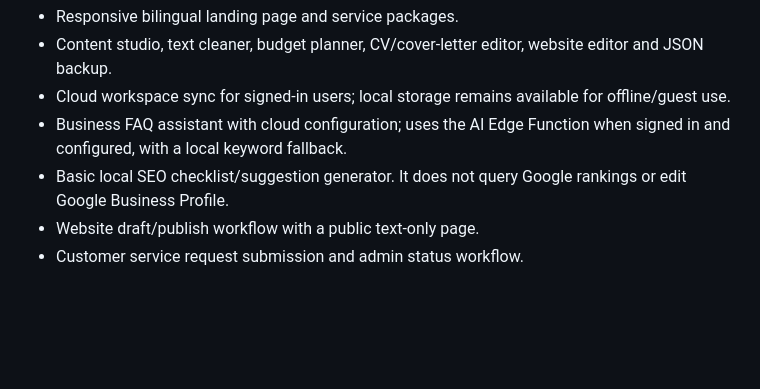
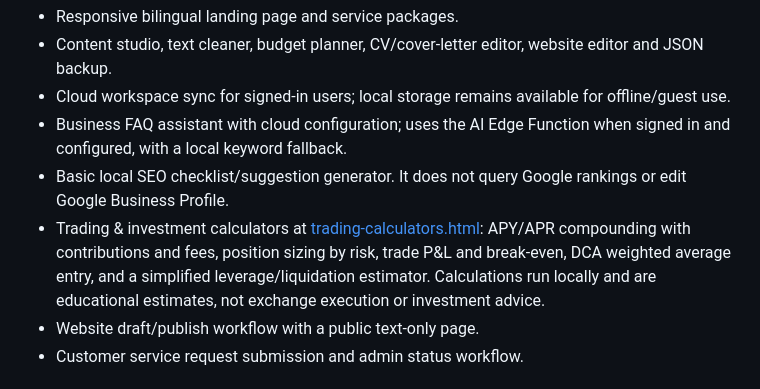
Before and after one commit to fadiu007-creator/Mikrotekos, a Markdown page: README.md, the part around the change. GitHub-like rendering; blank space fills up the shorter version.

Commit message:
Document trading and investment calculators

```diff
--- a/README.md
+++ b/README.md
@@ -53,6 +53,7 @@ The new isolated migration is `supabase/migrations/20261018_mikrotekos_real_busi
 - Cloud workspace sync for signed-in users; local storage remains available for offline/guest use.
 - Business FAQ assistant with cloud configuration; uses the AI Edge Function when signed in and configured, with a local keyword fallback.
 - Basic local SEO checklist/suggestion generator. It does not query Google rankings or edit Google Business Profile.
+- Trading & investment calculators at [trading-calculators.html](trading-calculators.html): APY/APR compounding with contributions and fees, position sizing by risk, trade P&L and break-even, DCA weighted average entry, and a simplified leverage/liquidation estimator. Calculations run locally and are educational estimates, not exchange execution or investment advice.
 - Website draft/publish workflow with a public text-only page.
 - Customer service request submission and admin status workflow.
 
```
